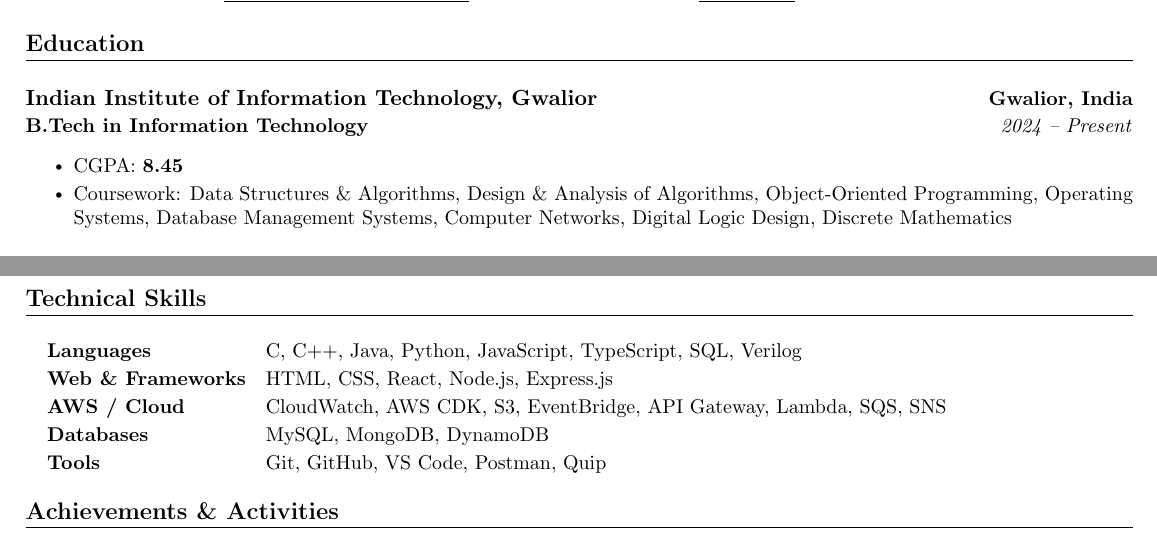
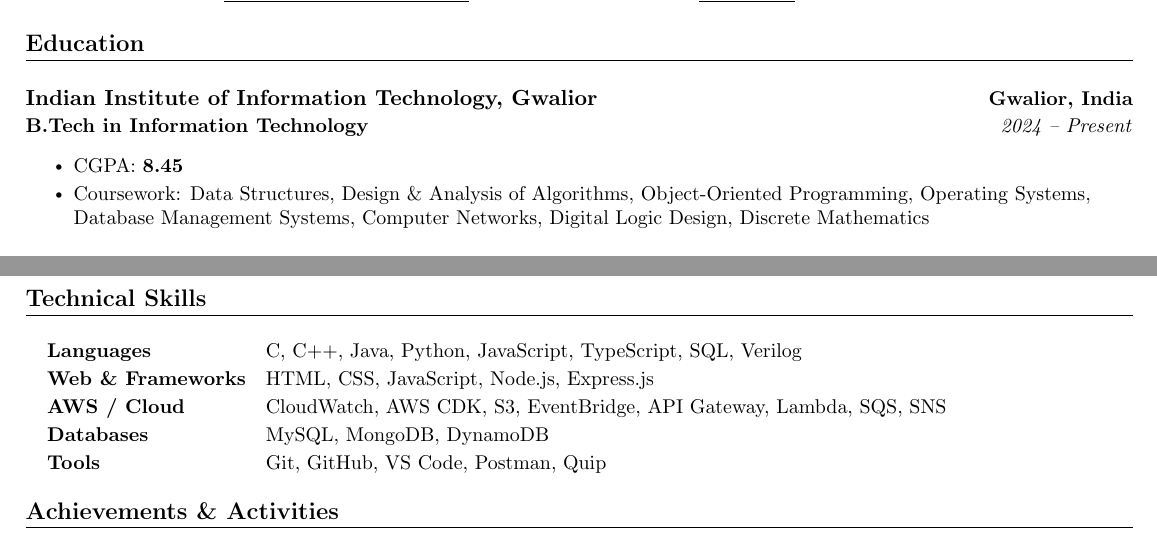
Before and after one commit to fakpuz/thejaswini-resume, a LaTeX CV (resume.tex): two parts of the page, joined at a grey line, cut so that both start at the same text. Compiled offline with pdfLaTeX.

Commit message:
Fix duplicate Algorithms in coursework, swap React for JavaScript in skills

```diff
--- a/resume.tex
+++ b/resume.tex
@@ -97,7 +97,7 @@
       {\textbf{B.Tech in Information Technology}}{2024 -- Present}
       \resumeItemListStart
         \resumeItem{CGPA: \textbf{8.45}}
-        \resumeItem{Coursework: Data Structures \& Algorithms, Design \& Analysis of Algorithms, Object-Oriented Programming, Operating Systems, Database Management Systems, Computer Networks, Digital Logic Design, Discrete Mathematics}
+        \resumeItem{Coursework: Data Structures, Design \& Analysis of Algorithms, Object-Oriented Programming, Operating Systems, Database Management Systems, Computer Networks, Digital Logic Design, Discrete Mathematics}
       \resumeItemListEnd
 
     \resumeSubheading
@@ -140,7 +140,7 @@
     \small\item{
       \begin{tabular}[t]{@{}l@{\hskip 10pt}l}
         \textbf{Languages}         & C, C++, Java, Python, JavaScript, TypeScript, SQL, Verilog \\[2pt]
-        \textbf{Web \& Frameworks} & HTML, CSS, React, Node.js, Express.js \\[2pt]
+        \textbf{Web \& Frameworks} & HTML, CSS, JavaScript, Node.js, Express.js \\[2pt]
         \textbf{AWS / Cloud}       & CloudWatch, AWS CDK, S3, EventBridge, API Gateway, Lambda, SQS, SNS \\[2pt]
         \textbf{Databases}         & MySQL, MongoDB, DynamoDB \\[2pt]
         \textbf{Tools}             & Git, GitHub, VS Code, Postman, Quip \\[2pt]
```
Also changed, not shown: resume.pdf.
